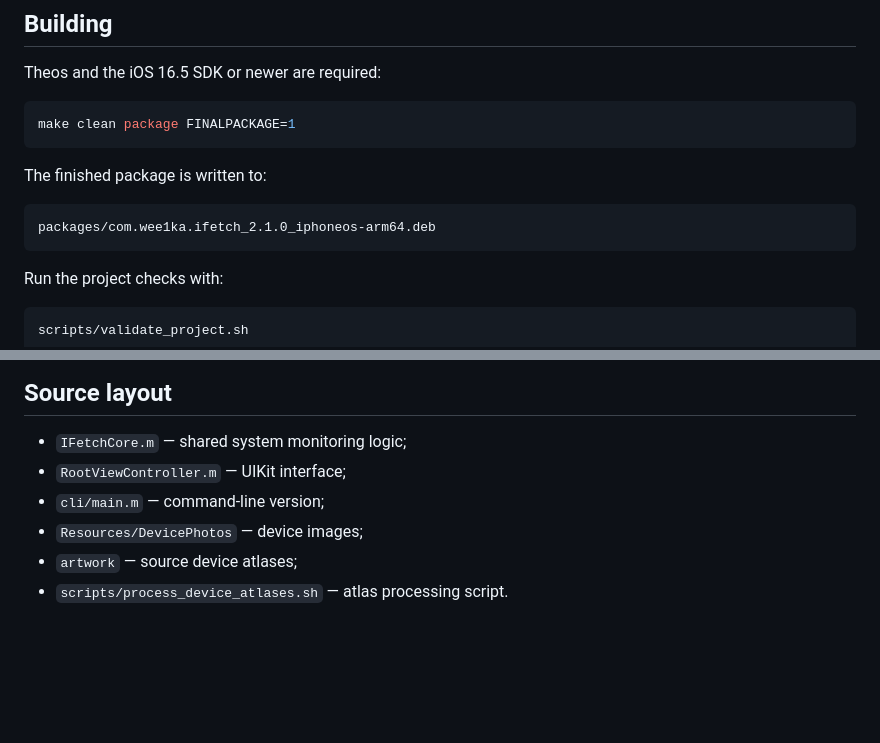
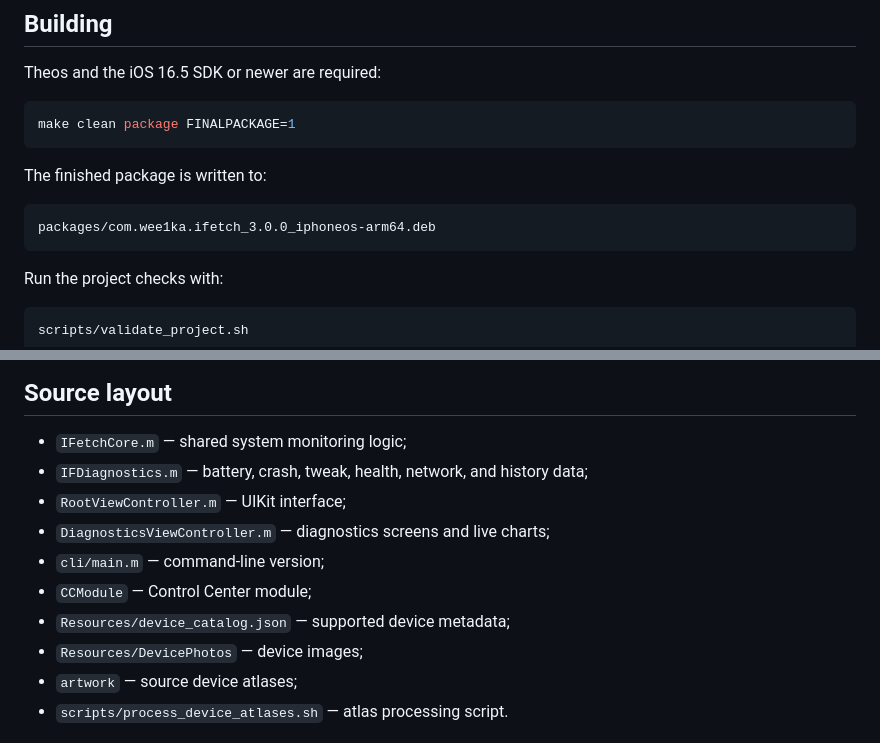
Before and after one commit to weekanya/iFetch, a Markdown page: README.md, 2 parts joined by grey strips. Drawn GitHub-style; blank space fills up the shorter version.

````diff
--- a/README.md
+++ b/README.md
@@ -86,7 +109,7 @@ make clean package FINALPACKAGE=1
 The finished package is written to:
 
 ```text
-packages/com.wee1ka.ifetch_2.1.0_iphoneos-arm64.deb
+packages/com.wee1ka.ifetch_3.0.0_iphoneos-arm64.deb
 ```
 
 Run the project checks with:
@@ -108,8 +131,12 @@ unavailable, iFetch displays `Unavailable`.
 ## Source layout
 
 - `IFetchCore.m` — shared system monitoring logic;
+- `IFDiagnostics.m` — battery, crash, tweak, health, network, and history data;
 - `RootViewController.m` — UIKit interface;
+- `DiagnosticsViewController.m` — diagnostics screens and live charts;
 - `cli/main.m` — command-line version;
+- `CCModule` — Control Center module;
+- `Resources/device_catalog.json` — supported device metadata;
 - `Resources/DevicePhotos` — device images;
 - `artwork` — source device atlases;
 - `scripts/process_device_atlases.sh` — atlas processing script.
````
Also changed, not shown: other parts of README.md (+33 -10 lines).
